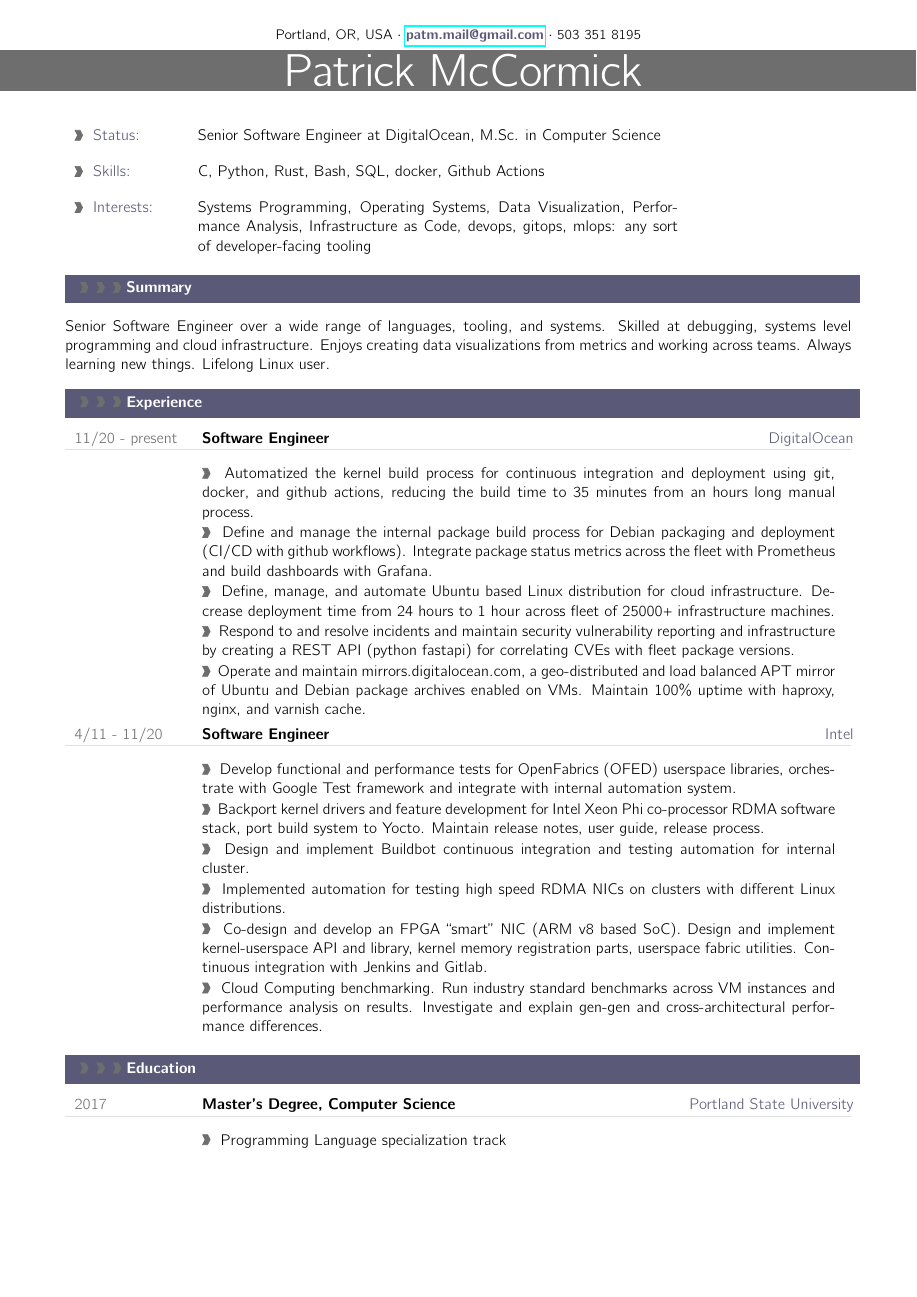
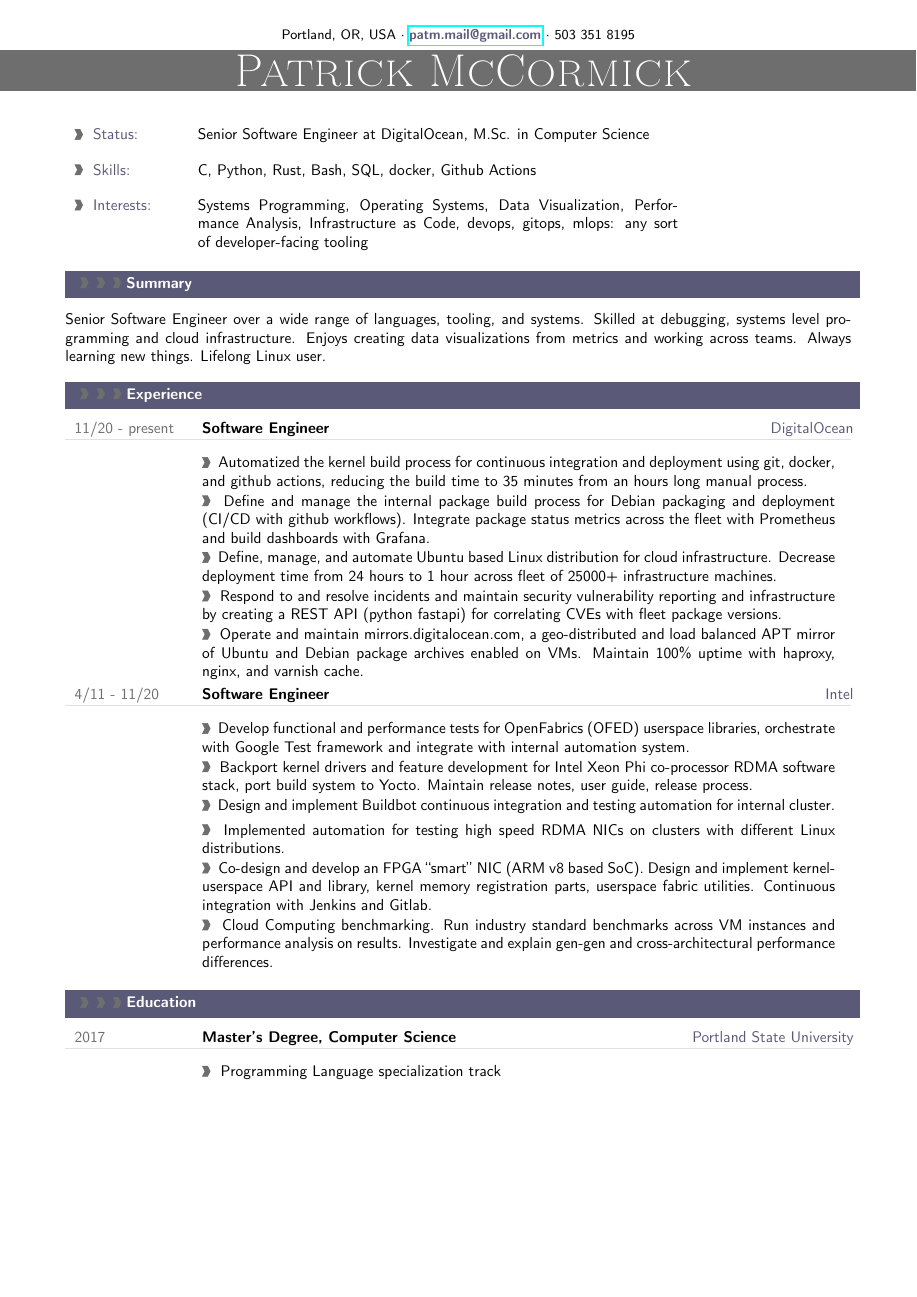
Before and after one commit to pmmccorm/resume, a LaTeX CV (resume.tex): page 1 of 2. Compiled offline with pdfLaTeX.

Commit message:
try new font

```diff
--- a/resume.tex
+++ b/resume.tex
@@ -52,9 +52,9 @@
 
 %\usepackage[defaultsans]{droidsans}
 %\usepackage[default]{comfortaa}
-\usepackage{cmbright}
+%\usepackage{cmbright}
 %\usepackage[default]{raleway}
-%\usepackage{fetamont}
+\usepackage{fetamont}
 %\usepackage[default]{gillius}
 %\usepackage[light,math]{iwona}
 %\usepackage[thin]{roboto}
```
